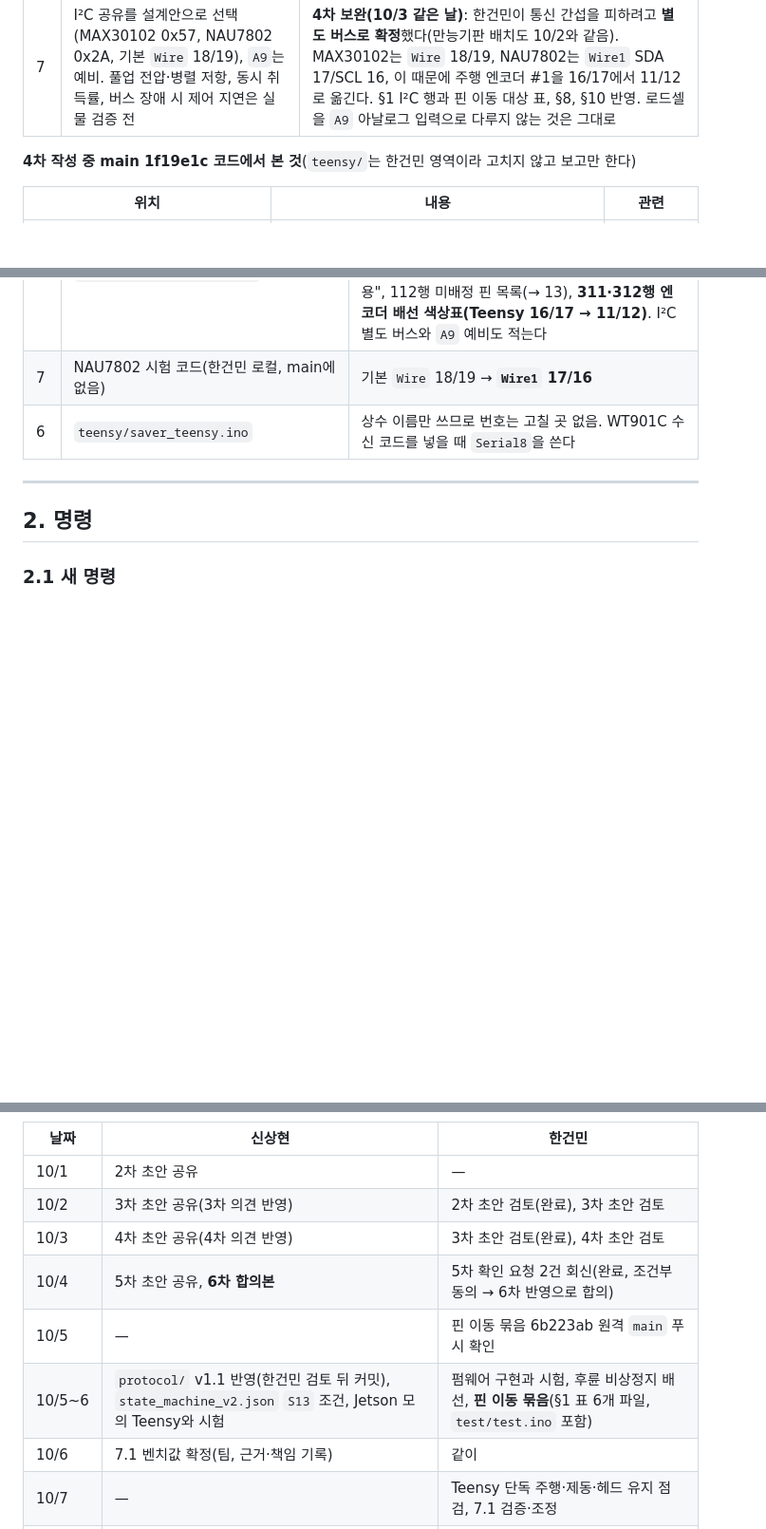
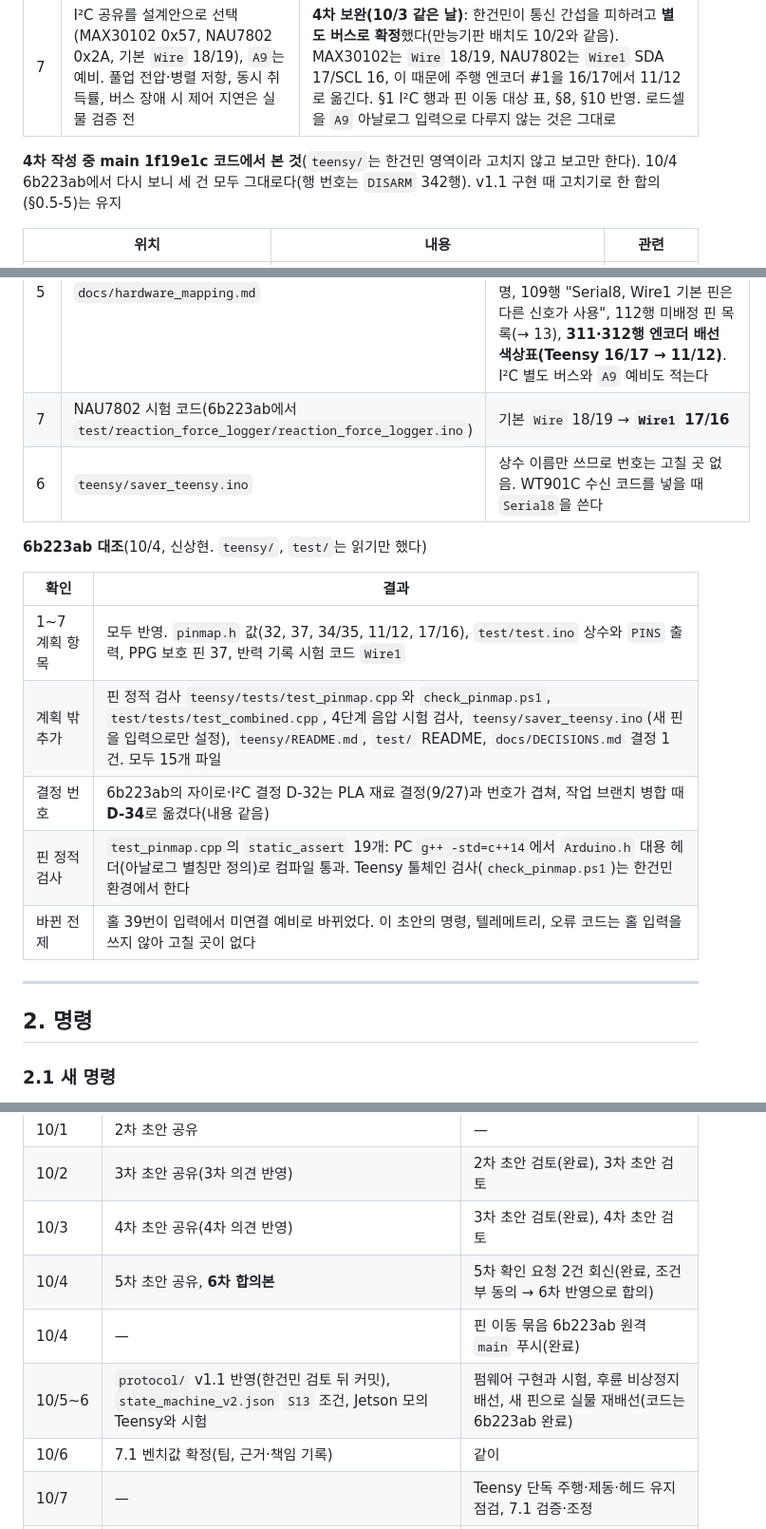
Before and after one commit to SangHyeon-Shin/SAVER, a Markdown page: docs/protocol_v1.1_draft.md, 3 parts joined by grey strips. Shown at 95% size. Drawn GitHub-style; blank space fills up the shorter version.

```diff
--- a/docs/protocol_v1.1_draft.md
+++ b/docs/protocol_v1.1_draft.md
@@ -69,7 +69,7 @@
 | 6 | `VACUUM_HOLD`에서 `HOME`은 조건부 동의. 헤드만 복귀, 음압·상태 유지, 시작 시 압박 접촉 영점 무효화, 이후 `SET_CP_POINT` 성공 전 압박 시작 거부, 상단 리미트 검증 전 거부 | §2.2 `HOME`, `START_CPR`·`TRIAL_COMPRESSION` 행, §4.5. 거부 사유 `CP_ZERO_UNSET` 추가 |
 | 7 | I²C 공유를 설계안으로 선택(MAX30102 0x57, NAU7802 0x2A, 기본 `Wire` 18/19), `A9`는 예비. 풀업 전압·병렬 저항, 동시 취득률, 버스 장애 시 제어 지연은 실물 검증 전 | **4차 보완(10/3 같은 날)**: 한건민이 통신 간섭을 피하려고 **별도 버스로 확정**했다(만능기판 배치도 10/2와 같음). MAX30102는 `Wire` 18/19, NAU7802는 `Wire1` SDA 17/SCL 16, 이 때문에 주행 엔코더 #1을 16/17에서 11/12로 옮긴다. §1 I²C 행과 핀 이동 대상 표, §8, §10 반영. 로드셀을 `A9` 아날로그 입력으로 다루지 않는 것은 그대로 |
 
-**4차 작성 중 main 1f19e1c 코드에서 본 것**(`teensy/`는 한건민 영역이라 고치지 않고 보고만 한다)
+**4차 작성 중 main 1f19e1c 코드에서 본 것**(`teensy/`는 한건민 영역이라 고치지 않고 보고만 한다). 10/4 6b223ab에서 다시 보니 세 건 모두 그대로다(행 번호는 `DISARM` 342행). v1.1 구현 때 고치기로 한 합의(§0.5-5)는 유지
 
 | 위치 | 내용 | 관련 |
 |---|---|---|
@@ -171,8 +171,18 @@
 | 3 | `test/tests/check_combined.ps1` | 고칠 곳 없음. `test/test.ino`와 `teensy/pinmap.h`의 상수를 대조하므로, 1·2를 같이 바꾸지 않으면 이 검사가 실패한다 |
 | 4 | `test/max30102_sensor_test/pinmap.h` | `PIN_VAC2_EN_GUARD` 35 → **37**(19행) |
 | 5 | `docs/hardware_mapping.md` | 6행 상태 문단(32/37 해제), 46·47행 음압 모터 2 RUN·EN, **68·69행 구동 모터 1 엔코더 16/17 → 11/12**, 79·80행 32·37 예비, 82행 16/17 설명, 109행 "Serial8, Wire1 기본 핀은 다른 신호가 사용", 112행 미배정 핀 목록(→ 13), **311·312행 엔코더 배선 색상표(Teensy 16/17 → 11/12)**. I²C 별도 버스와 `A9` 예비도 적는다 |
-| 7 | NAU7802 시험 코드(한건민 로컬, main에 없음) | 기본 `Wire` 18/19 → **`Wire1` 17/16** |
+| 7 | NAU7802 시험 코드(6b223ab에서 `test/reaction_force_logger/reaction_force_logger.ino`) | 기본 `Wire` 18/19 → **`Wire1` 17/16** |
 | 6 | `teensy/saver_teensy.ino` | 상수 이름만 쓰므로 번호는 고칠 곳 없음. WT901C 수신 코드를 넣을 때 `Serial8`을 쓴다 |
+
+**6b223ab 대조**(10/4, 신상현. `teensy/`, `test/`는 읽기만 했다)
+
+| 확인 | 결과 |
+|---|---|
+| 1~7 계획 항목 | 모두 반영. `pinmap.h` 값(32, 37, 34/35, 11/12, 17/16), `test/test.ino` 상수와 `PINS` 출력, PPG 보호 핀 37, 반력 기록 시험 코드 `Wire1` |
+| 계획 밖 추가 | 핀 정적 검사 `teensy/tests/test_pinmap.cpp`와 `check_pinmap.ps1`, `test/tests/test_combined.cpp`, 4단계 음압 시험 검사, `teensy/saver_teensy.ino`(새 핀을 입력으로만 설정), `teensy/README.md`, `test/` README, `docs/DECISIONS.md` 결정 1건. 모두 15개 파일 |
+| 결정 번호 | 6b223ab의 자이로·I²C 결정 D-32는 PLA 재료 결정(9/27)과 번호가 겹쳐, 작업 브랜치 병합 때 **D-34**로 옮겼다(내용 같음) |
+| 핀 정적 검사 | `test_pinmap.cpp`의 `static_assert` 19개: PC `g++ -std=c++14`에서 `Arduino.h` 대용 헤더(아날로그 별칭만 정의)로 컴파일 통과. Teensy 툴체인 검사(`check_pinmap.ps1`)는 한건민 환경에서 한다 |
+| 바뀐 전제 | 홀 39번이 입력에서 미연결 예비로 바뀌었다. 이 초안의 명령, 텔레메트리, 오류 코드는 홀 입력을 쓰지 않아 고칠 곳이 없다 |
 
 ---
 
@@ -784,8 +794,8 @@ Teensy `test_saver_proto.cpp`(한건민):
 | 10/2 | 3차 초안 공유(3차 의견 반영) | 2차 초안 검토(완료), 3차 초안 검토 |
 | 10/3 | 4차 초안 공유(4차 의견 반영) | 3차 초안 검토(완료), 4차 초안 검토 |
 | 10/4 | 5차 초안 공유, **6차 합의본** | 5차 확인 요청 2건 회신(완료, 조건부 동의 → 6차 반영으로 합의) |
-| 10/5 | — | 핀 이동 묶음 6b223ab 원격 `main` 푸시 확인 |
-| 10/5~6 | `protocol/` v1.1 반영(한건민 검토 뒤 커밋), `state_machine_v2.json` `S13` 조건, Jetson 모의 Teensy와 시험 | 펌웨어 구현과 시험, 후륜 비상정지 배선, **핀 이동 묶음**(§1 표 6개 파일, `test/test.ino` 포함) |
+| 10/4 | — | 핀 이동 묶음 6b223ab 원격 `main` 푸시(완료) |
+| 10/5~6 | `protocol/` v1.1 반영(한건민 검토 뒤 커밋), `state_machine_v2.json` `S13` 조건, Jetson 모의 Teensy와 시험 | 펌웨어 구현과 시험, 후륜 비상정지 배선, 새 핀으로 실물 재배선(코드는 6b223ab 완료) |
 | 10/6 | 7.1 벤치값 확정(팀, 근거·책임 기록) | 같이 |
 | 10/7 | — | Teensy 단독 주행·제동·헤드 유지 점검, 7.1 검증·조정 |
 | 10/11 | 벤치 통신 시험(새 명령 포함, 모터 없이) | 같이 |
```
Also changed, not shown: other parts of docs/protocol_v1.1_draft.md (+9 -9 lines), docs/PROJECT_STATE.md (+2 -2 lines).
